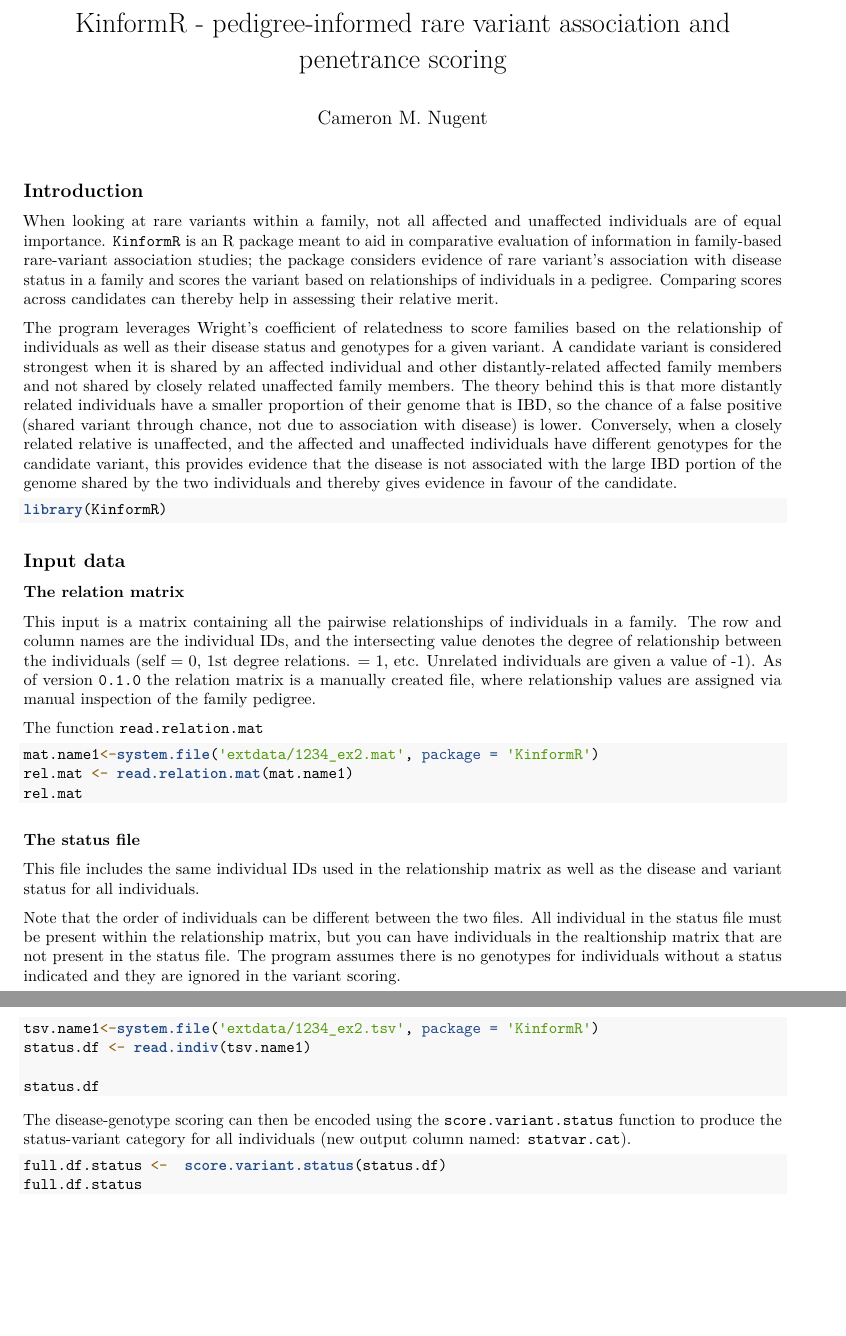
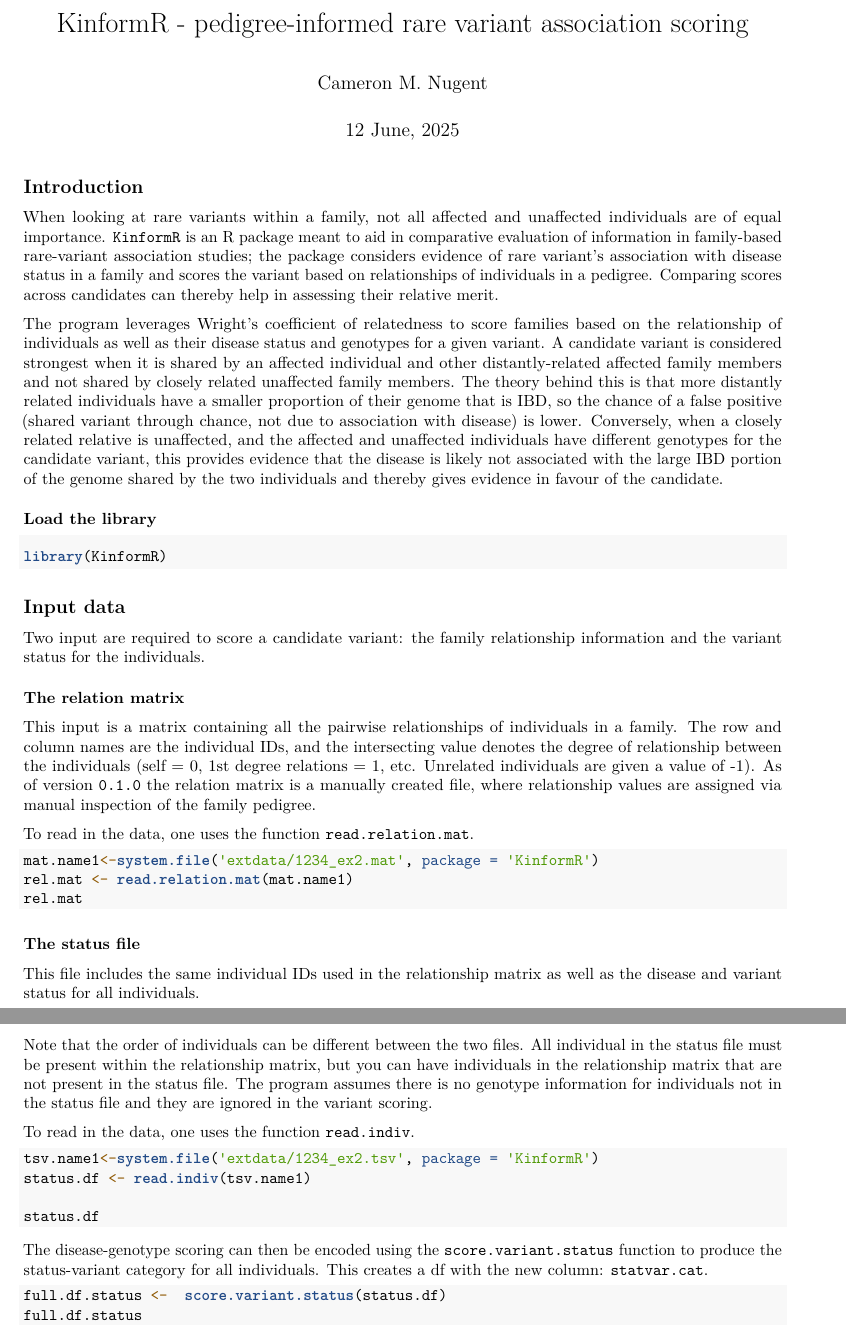
Before and after one commit to SequenceBio/KinformR, an R Markdown document (vignettes/KinformR-variant_scoring.Rmd): two parts of pages 1 and 2 of 4, joined at a grey line, cut so that both start at the same text, the shorter picture padded with empty space. Rendered offline with R 4.5, knitr and Pandoc, then LaTeX, with nearby package versions; the code chunks are not run, so their results and figures are left out.

Commit message:
improvements to vignettes

````diff
--- a/vignettes/KinformR-variant_scoring.Rmd
+++ b/vignettes/KinformR-variant_scoring.Rmd
@@ -1,3 +1,3 @@
 ---
-title: "KinformR - pedigree-informed rare variant association and penetrance scoring"
+title: "KinformR - pedigree-informed rare variant association scoring"
 author: "Cameron M. Nugent"
@@ -13,7 +14,9 @@ vignette: >
 
 When looking at rare variants within a family, not all affected and unaffected individuals are of equal importance. `KinformR` is an R package meant to aid in comparative evaluation of information in family-based rare-variant association studies; the package considers evidence of rare variant's association with disease status in a family and scores the variant based on relationships of individuals in a pedigree. Comparing scores across candidates can thereby help in assessing their relative merit.
 
-The program leverages Wright’s coefficient of relatedness to score families based on the relationship of individuals as well as their disease status and genotypes for a given variant. A candidate variant is considered strongest when it is shared by an affected individual and other distantly-related affected family members and not shared by closely related unaffected family members. The theory behind this is that more distantly related individuals have a smaller proportion of their genome that is IBD, so the chance of a false positive (shared variant through chance, not due to association with disease) is lower. Conversely, when a closely related relative is unaffected, and the affected and unaffected individuals have different genotypes for the candidate variant, this provides evidence that the disease is not associated with the large IBD portion of the genome shared by the two individuals and thereby gives evidence in favour of the candidate.
+The program leverages Wright’s coefficient of relatedness to score families based on the relationship of individuals as well as their disease status and genotypes for a given variant. A candidate variant is considered strongest when it is shared by an affected individual and other distantly-related affected family members and not shared by closely related unaffected family members. The theory behind this is that more distantly related individuals have a smaller proportion of their genome that is IBD, so the chance of a false positive (shared variant through chance, not due to association with disease) is lower. Conversely, when a closely related relative is unaffected, and the affected and unaffected individuals have different genotypes for the candidate variant, this provides evidence that the disease is likely not associated with the large IBD portion of the genome shared by the two individuals and thereby gives evidence in favour of the candidate.
+
+### Load the library
 
 ```{r loadlib, echo = TRUE, results = 'hide', message=FALSE, warning=FALSE}
 library(KinformR)
@@ -22,11 +25,13 @@ library(KinformR)
 
 ## Input data
 
+Two input are required to score a candidate variant: the family relationship information and the variant status for the individuals.
+
 ### The relation matrix
 
-This input is a matrix containing all the pairwise relationships of individuals in a family. The row and column names are the individual IDs, and the intersecting value denotes the degree of relationship between the individuals (self = 0, 1st degree relations. = 1, etc. Unrelated individuals are given a value of -1). As of version `0.1.0` the relation matrix is a manually created file, where relationship values are assigned via manual inspection of the family pedigree.
+This input is a matrix containing all the pairwise relationships of individuals in a family. The row and column names are the individual IDs, and the intersecting value denotes the degree of relationship between the individuals (self = 0, 1st degree relations = 1, etc. Unrelated individuals are given a value of -1). As of version `0.1.0` the relation matrix is a manually created file, where relationship values are assigned via manual inspection of the family pedigree.
 
-The function `read.relation.mat`
+To read in the data, one uses the function `read.relation.mat`.
 ```{r}
 mat.name1<-system.file('extdata/1234_ex2.mat', package = 'KinformR')
 rel.mat <- read.relation.mat(mat.name1)
@@ -38,7 +43,9 @@ rel.mat
 
 This file includes the same individual IDs used in the relationship matrix as well as the disease and variant status for all individuals.
 
-Note that the order of individuals can be different between the two files. All individual in the status file must be present within the relationship matrix, but you can have individuals in the realtionship matrix that are not present in the status file. The program assumes there is no genotypes for individuals without a status indicated and they are ignored in the variant scoring.
+Note that the order of individuals can be different between the two files. All individual in the status file must be present within the relationship matrix, but you can have individuals in the relationship matrix that are not present in the status file. The program assumes there is no genotype information for individuals not in the status file and they are ignored in the variant scoring.
+
+To read in the data, one uses the function `read.indiv`.
 
 ```{r}
 
@@ -48,7 +55,7 @@ status.df <- read.indiv(tsv.name1)
 status.df
 ```
 
-The disease-genotype scoring can then be encoded using the `score.variant.status` function to produce the status-variant category for all individuals (new output column named: `statvar.cat`).
+The disease-genotype scoring can then be encoded using the `score.variant.status` function to produce the status-variant category for all individuals. This creates a df with the new column: `statvar.cat`.
 
 ```{r}
 
````
Also changed, not shown: vignettes/KinformR-penetrance_and_ibd.Rmd (+9 -5 lines), vignettes/KinformR-variant_scoring.Rmd (11 more changed lines).
